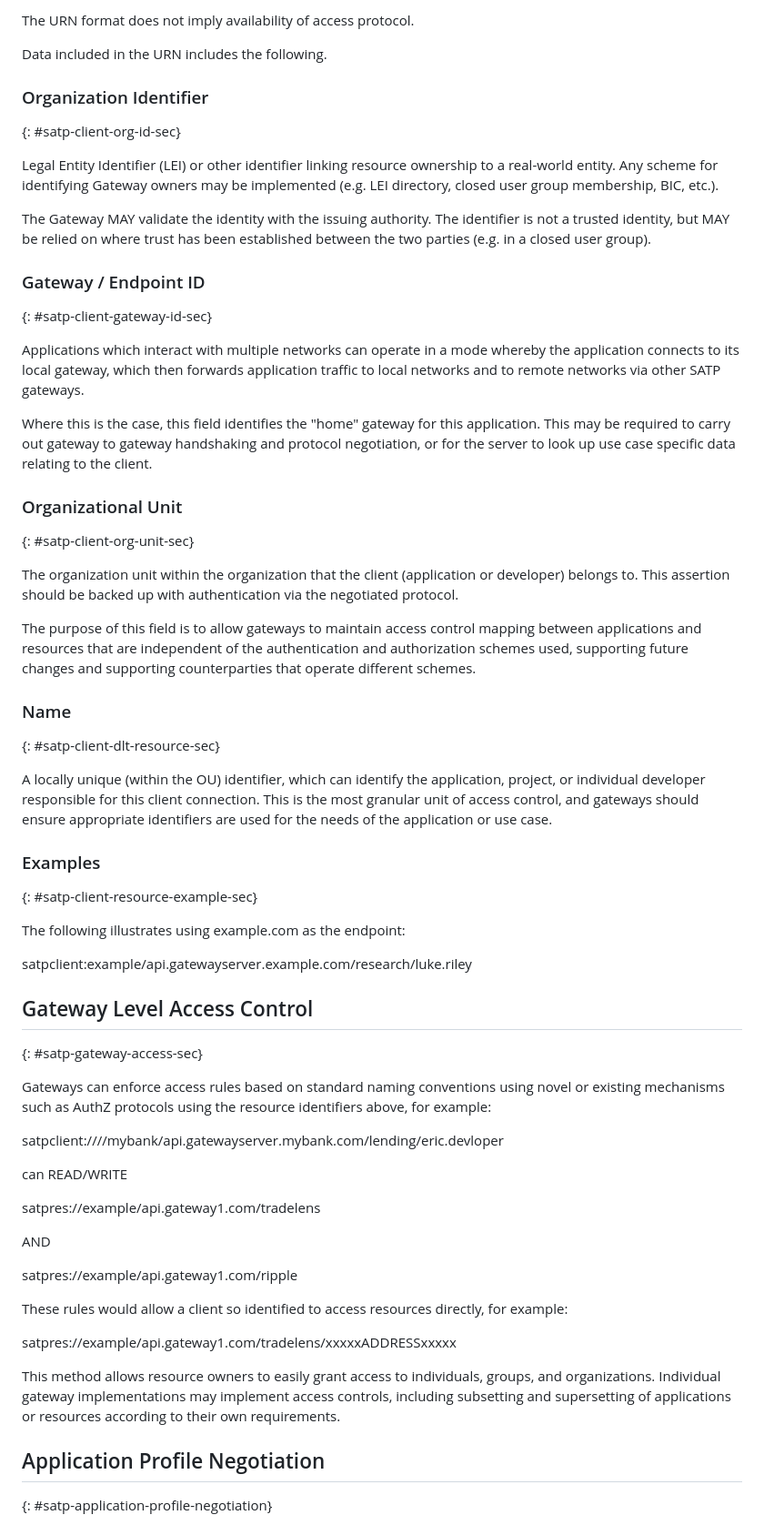
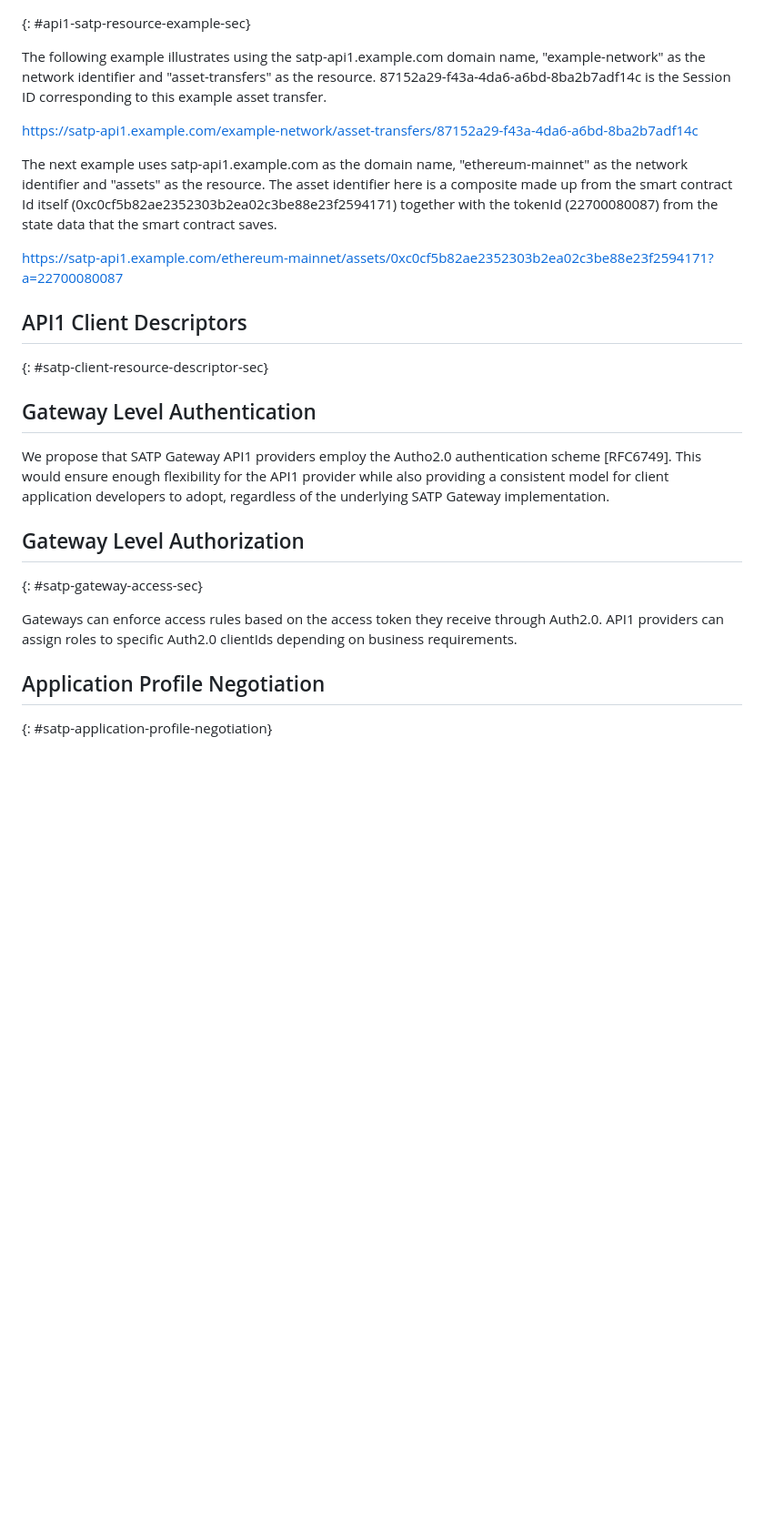
Before and after one commit to ietf-satp/draft-ietf-satp-core, a Markdown page: draft-ietf-satp-core.md, the part around the change printed below. Shown: that part at 91% size. Rendered like a GitHub page; blank space fills up the shorter version.

Commit message:
API1 Review (#16)
* feat: change specific API1 protocol back to HTTP, propose OAuth2.0 as the authentication mechanism for API1 clients, clarify examples

* fix: typo

```diff
--- a/draft-ietf-satp-core.md
+++ b/draft-ietf-satp-core.md
@@ -1354,66 +1329,26 @@ Resources are identified by URN as described below:
-The URN format does not imply availability of access protocol.
-
-Data included in the URN includes the following.
-
-### Organization Identifier
-
-{: #satp-client-org-id-sec}
-
-Legal Entity Identifier (LEI) or other identifier linking resource ownership to a real-world entity. Any scheme for identifying Gateway owners may be implemented (e.g. LEI directory, closed user group membership, BIC, etc.).
-
-The Gateway MAY validate the identity with the issuing authority. The identifier is not a trusted identity, but MAY be relied on where trust has been established between the two parties (e.g. in a closed user group).
-
-### Gateway / Endpoint ID
-
-{: #satp-client-gateway-id-sec}
-
-Applications which interact with multiple networks can operate in a mode whereby the application connects to its local gateway, which then forwards application traffic to local networks and to remote networks via other SATP gateways.
-
-Where this is the case, this field identifies the "home" gateway for this application. This may be required to carry out gateway to gateway handshaking and protocol negotiation, or for the server to look up use case specific data relating to the client.
-
-### Organizational Unit
-
-{: #satp-client-org-unit-sec}
-
-The organization unit within the organization that the client (application or developer) belongs to. This assertion should be backed up with authentication via the negotiated protocol.
-
-The purpose of this field is to allow gateways to maintain access control mapping between applications and resources that are independent of the authentication and authorization schemes used, supporting future changes and supporting counterparties that operate different schemes.
-
-### Name
-
-{: #satp-client-dlt-resource-sec}
-
-A locally unique (within the OU) identifier, which can identify the application, project, or individual developer responsible for this client connection. This is the most granular unit of access control, and gateways should ensure appropriate identifiers are used for the needs of the application or use case.
-
-### Examples
-
-{: #satp-client-resource-example-sec}
-
-The following illustrates using example.com as the endpoint:
-
-satpclient:example/api.gatewayserver.example.com/research/luke.riley
-
-## Gateway Level Access Control
+{: #api1-satp-resource-example-sec}
+
+The following example illustrates using the satp-api1.example.com domain name, "example-network" as the network identifier and "asset-transfers" as the resource. 87152a29-f43a-4da6-a6bd-8ba2b7adf14c is the Session ID corresponding to this example asset transfer.
+
+https://satp-api1.example.com/example-network/asset-transfers/87152a29-f43a-4da6-a6bd-8ba2b7adf14c
+
+The next example uses satp-api1.example.com as the domain name, "ethereum-mainnet" as the network identifier and "assets" as the resource. The asset identifier here is a composite made up from the smart contract Id itself (0xc0cf5b82ae2352303b2ea02c3be88e23f2594171) together with the tokenId (22700080087) from the state data that the smart contract saves.
+
+https://satp-api1.example.com/ethereum-mainnet/assets/0xc0cf5b82ae2352303b2ea02c3be88e23f2594171?a=22700080087
+
+## API1 Client Descriptors
+
+{: #satp-client-resource-descriptor-sec}
+
+## Gateway Level Authentication
+
+We propose that SATP Gateway API1 providers employ the Autho2.0 authentication scheme [RFC6749]. This would ensure enough flexibility for the API1 provider while also providing a consistent model for client application developers to adopt, regardless of the underlying SATP Gateway implementation.
+
+## Gateway Level Authorization
 
 {: #satp-gateway-access-sec}
 
-Gateways can enforce access rules based on standard naming conventions using novel or existing mechanisms such as AuthZ protocols using the resource identifiers above, for example:
-
-satpclient:////mybank/api.gatewayserver.mybank.com/lending/eric.devloper
-
-can READ/WRITE
-
-satpres://example/api.gateway1.com/tradelens
-
-AND
-
-satpres://example/api.gateway1.com/ripple
-
-These rules would allow a client so identified to access resources directly, for example:
-
-satpres://example/api.gateway1.com/tradelens/xxxxxADDRESSxxxxx
-
-This method allows resource owners to easily grant access to individuals, groups, and organizations. Individual gateway implementations may implement access controls, including subsetting and supersetting of applications or resources according to their own requirements.
+Gateways can enforce access rules based on the access token they receive through Auth2.0. API1 providers can assign roles to specific Auth2.0 clientIds depending on business requirements.
 
 ## Application Profile Negotiation
 
```
Also changed, not shown: other parts of draft-ietf-satp-core.md (+18 -43 lines).
